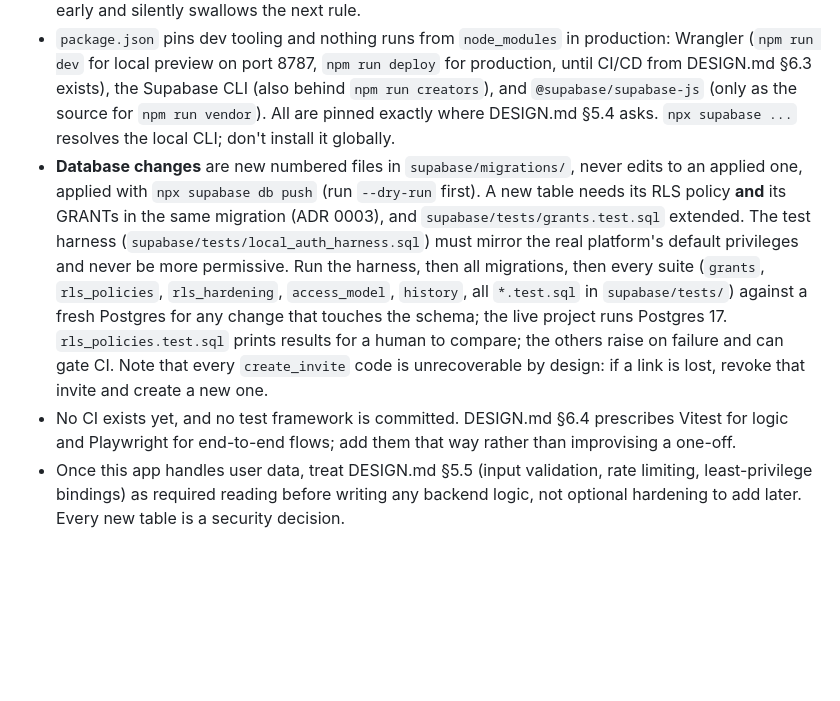
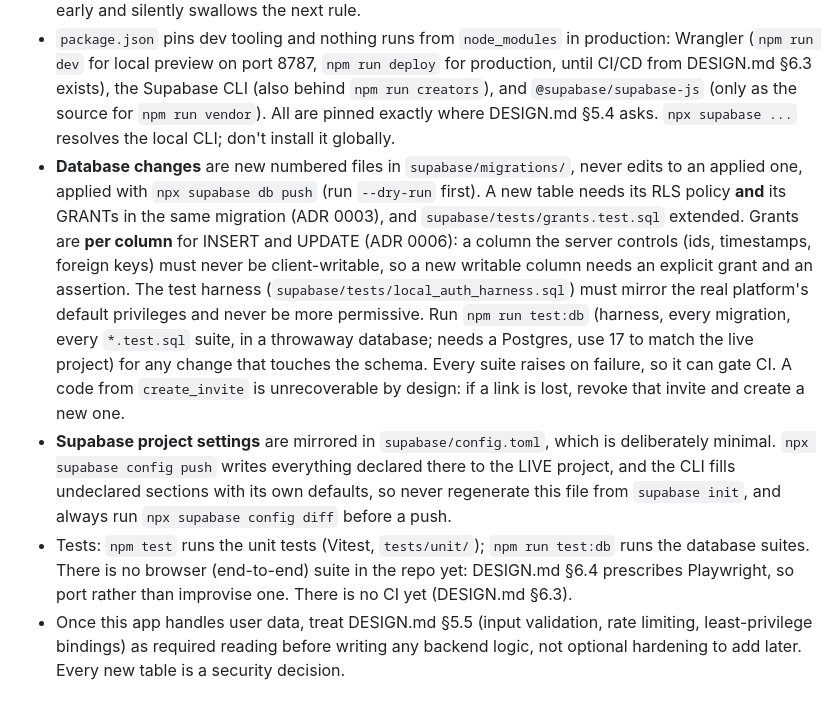
Before and after one commit to Valhalla1169/eclipse-site, a Markdown page: CLAUDE.md, the part around the change. Rendered like a GitHub page; blank space fills up the shorter version.

Commit message:
Update CLAUDE.md: column-level grants, test commands, and the config.toml warning
Co-Authored-By: Claude Sonnet 5 <noreply@anthropic.com>

```diff
--- a/CLAUDE.md
+++ b/CLAUDE.md
@@ -29,8 +29,9 @@ It is being built in phases from `docs/IMPLEMENTATION_PLAN.md`. Sign-in, the pro
 - No inline `<script>`, `<style>`, `style=` attributes, `on*` handlers, or `data:` URIs (DESIGN.md §4, §5.1) — they block the strict CSP in `public/_headers`. That policy allows scripts, styles and images from `'self'` only, and `connect-src` only for this project's Supabase origin (`https://` and `wss://`). Any new origin (a font host, another API) must be added there deliberately; never use `unsafe-inline` or `unsafe-eval`. The legacy sheets are **not** CSP-clean (inline `<style>`/`<script>` blocks and about 90 `style="..."` attributes each), so porting them means moving that into `style.css` and `js/`. Self-host fonts (woff2 in `public/fonts/`, `font-src 'self'`); don't load Google Fonts.
 - New colours must meet WCAG AA in all four themes, Latte especially (DESIGN.md §4): use `--text`/`--subtext1` for small text, never `--subtext0` or `--overlay*`, and for coloured links or badges mix the accent toward `--text` (`--link` is `color-mix(in srgb, var(--blue) 75%, var(--text))`). Form and button borders need 3:1 against their background (`--field-border` is 70% `--text` into `--base`; 62% failed on Latte). Large text (24px, or 18.66px bold) only needs 3:1. Don't dim disabled things with `opacity`; use a dashed border. Never write `*/` inside a CSS comment — it closes the comment early and silently swallows the next rule.
 - `package.json` pins dev tooling and nothing runs from `node_modules` in production: Wrangler (`npm run dev` for local preview on port 8787, `npm run deploy` for production, until CI/CD from DESIGN.md §6.3 exists), the Supabase CLI (also behind `npm run creators`), and `@supabase/supabase-js` (only as the source for `npm run vendor`). All are pinned exactly where DESIGN.md §5.4 asks. `npx supabase ...` resolves the local CLI; don't install it globally.
-- **Database changes** are new numbered files in `supabase/migrations/`, never edits to an applied one, applied with `npx supabase db push` (run `--dry-run` first). A new table needs its RLS policy **and** its GRANTs in the same migration (ADR 0003), and `supabase/tests/grants.test.sql` extended. The test harness (`supabase/tests/local_auth_harness.sql`) must mirror the real platform's default privileges and never be more permissive. Run the harness, then all migrations, then every suite (`grants`, `rls_policies`, `rls_hardening`, `access_model`, `history`, all `*.test.sql` in `supabase/tests/`) against a fresh Postgres for any change that touches the schema; the live project runs Postgres 17. `rls_policies.test.sql` prints results for a human to compare; the others raise on failure and can gate CI. Note that every `create_invite` code is unrecoverable by design: if a link is lost, revoke that invite and create a new one.
-- No CI exists yet, and no test framework is committed. DESIGN.md §6.4 prescribes Vitest for logic and Playwright for end-to-end flows; add them that way rather than improvising a one-off.
+- **Database changes** are new numbered files in `supabase/migrations/`, never edits to an applied one, applied with `npx supabase db push` (run `--dry-run` first). A new table needs its RLS policy **and** its GRANTs in the same migration (ADR 0003), and `supabase/tests/grants.test.sql` extended. Grants are **per column** for INSERT and UPDATE (ADR 0006): a column the server controls (ids, timestamps, foreign keys) must never be client-writable, so a new writable column needs an explicit grant and an assertion. The test harness (`supabase/tests/local_auth_harness.sql`) must mirror the real platform's default privileges and never be more permissive. Run `npm run test:db` (harness, every migration, every `*.test.sql` suite, in a throwaway database; needs a Postgres, use 17 to match the live project) for any change that touches the schema. Every suite raises on failure, so it can gate CI. A code from `create_invite` is unrecoverable by design: if a link is lost, revoke that invite and create a new one.
+- **Supabase project settings** are mirrored in `supabase/config.toml`, which is deliberately minimal. `npx supabase config push` writes everything declared there to the LIVE project, and the CLI fills undeclared sections with its own defaults, so never regenerate this file from `supabase init`, and always run `npx supabase config diff` before a push.
+- Tests: `npm test` runs the unit tests (Vitest, `tests/unit/`); `npm run test:db` runs the database suites. There is no browser (end-to-end) suite in the repo yet: DESIGN.md §6.4 prescribes Playwright, so port rather than improvise one. There is no CI yet (DESIGN.md §6.3).
 - Once this app handles user data, treat DESIGN.md §5.5 (input validation, rate limiting, least-privilege bindings) as required reading before writing any backend logic, not optional hardening to add later. Every new table is a security decision.
 
 ## Don't
```
